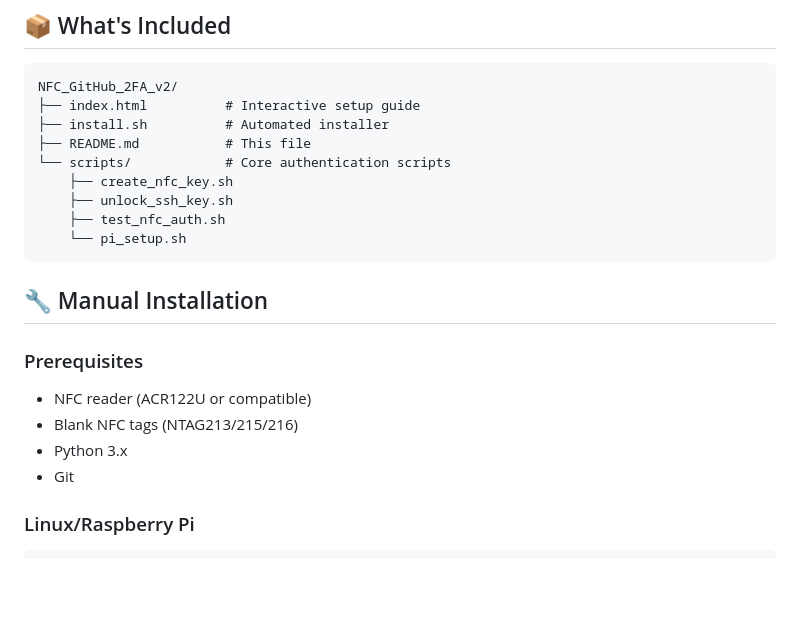
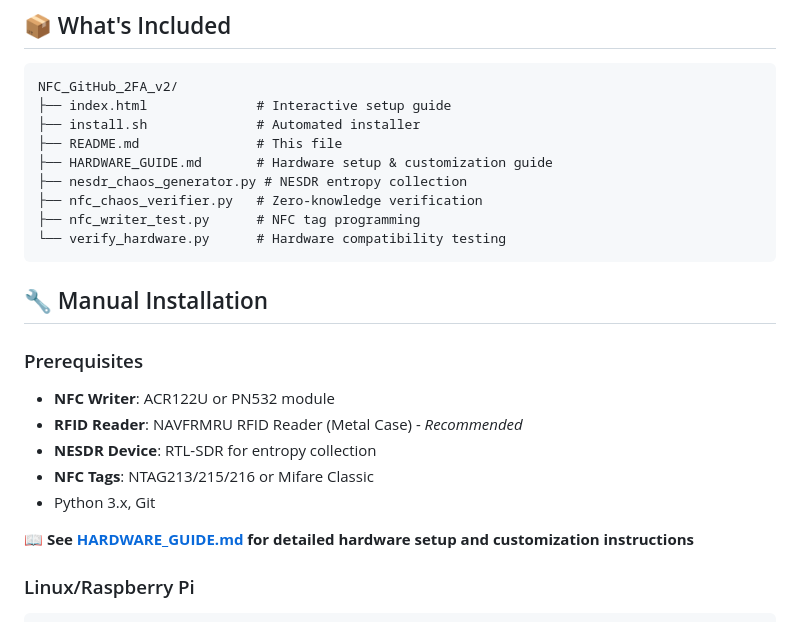
Before and after one commit to aimarketingflow/nfc-github-2-factor, a Markdown page: README.md, the part around the change. GitHub-like rendering; blank space fills up the shorter version.

````diff
--- a/README.md
+++ b/README.md
@@ -40,23 +40,26 @@ xdg-open index.html  # Linux
 
 ```
 NFC_GitHub_2FA_v2/
-├── index.html          # Interactive setup guide
-├── install.sh          # Automated installer
-├── README.md           # This file
-└── scripts/            # Core authentication scripts
-    ├── create_nfc_key.sh
-    ├── unlock_ssh_key.sh
-    ├── test_nfc_auth.sh
-    └── pi_setup.sh
+├── index.html              # Interactive setup guide
+├── install.sh              # Automated installer
+├── README.md               # This file
+├── HARDWARE_GUIDE.md       # Hardware setup & customization guide
+├── nesdr_chaos_generator.py # NESDR entropy collection
+├── nfc_chaos_verifier.py   # Zero-knowledge verification
+├── nfc_writer_test.py      # NFC tag programming
+└── verify_hardware.py      # Hardware compatibility testing
 ```
 
 ## 🔧 Manual Installation
 
 ### Prerequisites
-- NFC reader (ACR122U or compatible)
-- Blank NFC tags (NTAG213/215/216)
-- Python 3.x
-- Git
+- **NFC Writer**: ACR122U or PN532 module
+- **RFID Reader**: NAVFRMRU RFID Reader (Metal Case) - *Recommended*
+- **NESDR Device**: RTL-SDR for entropy collection
+- **NFC Tags**: NTAG213/215/216 or Mifare Classic
+- Python 3.x, Git
+
+📖 **See [HARDWARE_GUIDE.md](HARDWARE_GUIDE.md) for detailed hardware setup and customization instructions**
 
 ### Linux/Raspberry Pi
 ```bash
````
Also changed, not shown: HARDWARE_GUIDE.md (added, +145 -0 lines).
